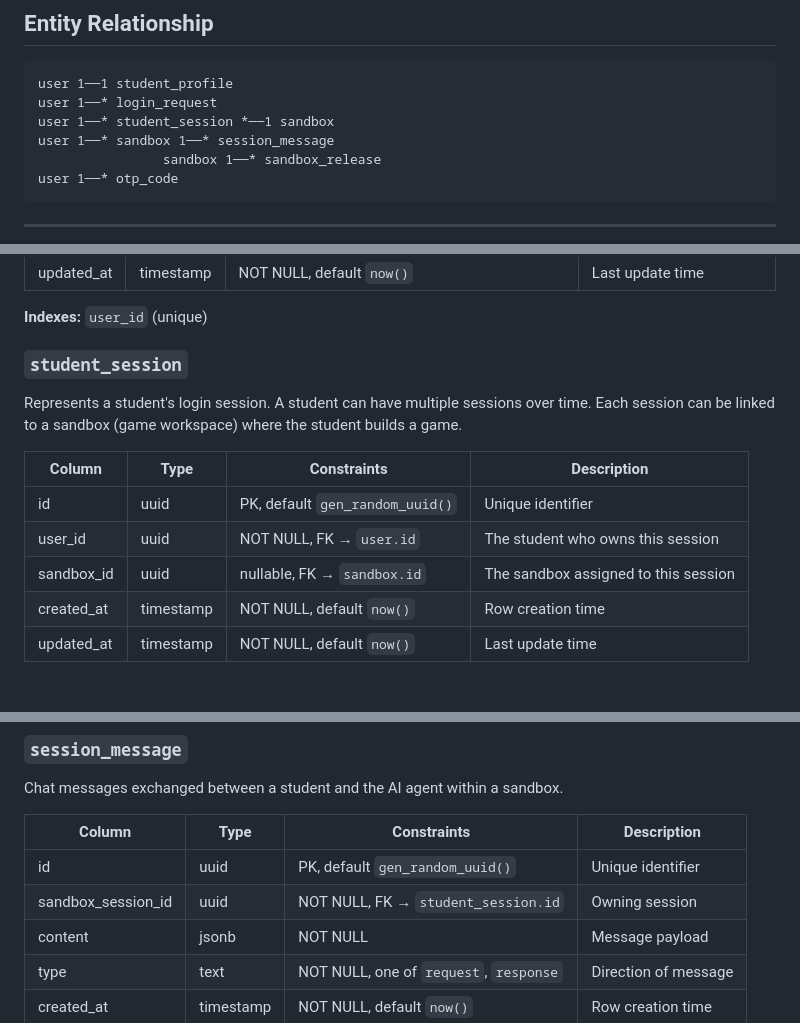
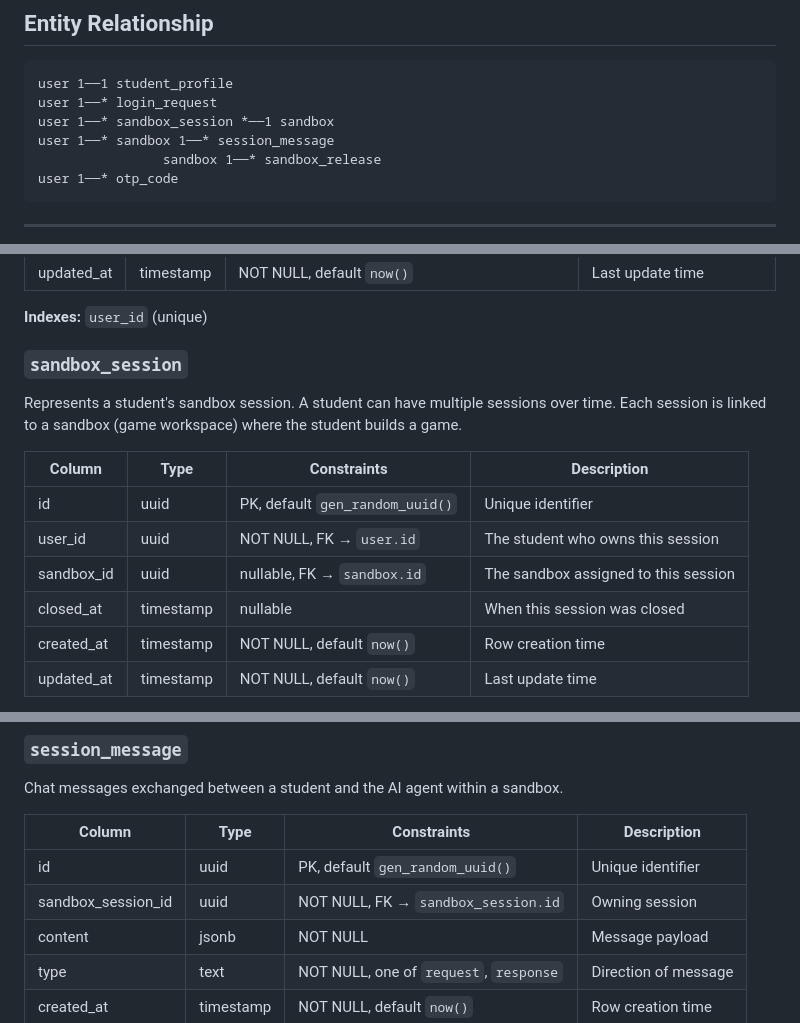
Before and after one commit to superopengl/lab67, a Markdown page: docs/db-schema.md, 3 parts joined by grey strips. Drawn GitHub-style.

Commit message:
update docs to reflect sandbox_session rename and closed_at column

````diff
--- a/docs/db-schema.md
+++ b/docs/db-schema.md
@@ -7,7 +7,7 @@ All tables use **singular** naming. Every entity includes `created_at` and `upda
 ```
 user 1──1 student_profile
 user 1──* login_request
-user 1──* student_session *──1 sandbox
+user 1──* sandbox_session *──1 sandbox
 user 1──* sandbox 1──* session_message
                 sandbox 1──* sandbox_release
 user 1──* otp_code
@@ -82,15 +82,16 @@ Tracks a student's login request lifecycle. Created when a student requests to l
 
 **Indexes:** `user_id` (unique)
 
-### `student_session`
+### `sandbox_session`
 
-Represents a student's login session. A student can have multiple sessions over time. Each session can be linked to a sandbox (game workspace) where the student builds a game.
+Represents a student's sandbox session. A student can have multiple sessions over time. Each session is linked to a sandbox (game workspace) where the student builds a game.
 
 | Column | Type | Constraints | Description |
 |---|---|---|---|
 | id | uuid | PK, default `gen_random_uuid()` | Unique identifier |
 | user_id | uuid | NOT NULL, FK → `user.id` | The student who owns this session |
 | sandbox_id | uuid | nullable, FK → `sandbox.id` | The sandbox assigned to this session |
+| closed_at | timestamp | nullable | When this session was closed |
 | created_at | timestamp | NOT NULL, default `now()` | Row creation time |
 | updated_at | timestamp | NOT NULL, default `now()` | Last update time |
 
@@ -134,7 +135,7 @@ Chat messages exchanged between a student and the AI agent within a sandbox.
 | Column | Type | Constraints | Description |
 |---|---|---|---|
 | id | uuid | PK, default `gen_random_uuid()` | Unique identifier |
-| sandbox_session_id | uuid | NOT NULL, FK → `student_session.id` | Owning session |
+| sandbox_session_id | uuid | NOT NULL, FK → `sandbox_session.id` | Owning session |
 | content | jsonb | NOT NULL | Message payload |
 | type | text | NOT NULL, one of `request`, `response` | Direction of message |
 | created_at | timestamp | NOT NULL, default `now()` | Row creation time |
````
Also changed, not shown: CLAUDE.md (+1 -1 lines), docs/api-schema.md (+1 -1 lines).
